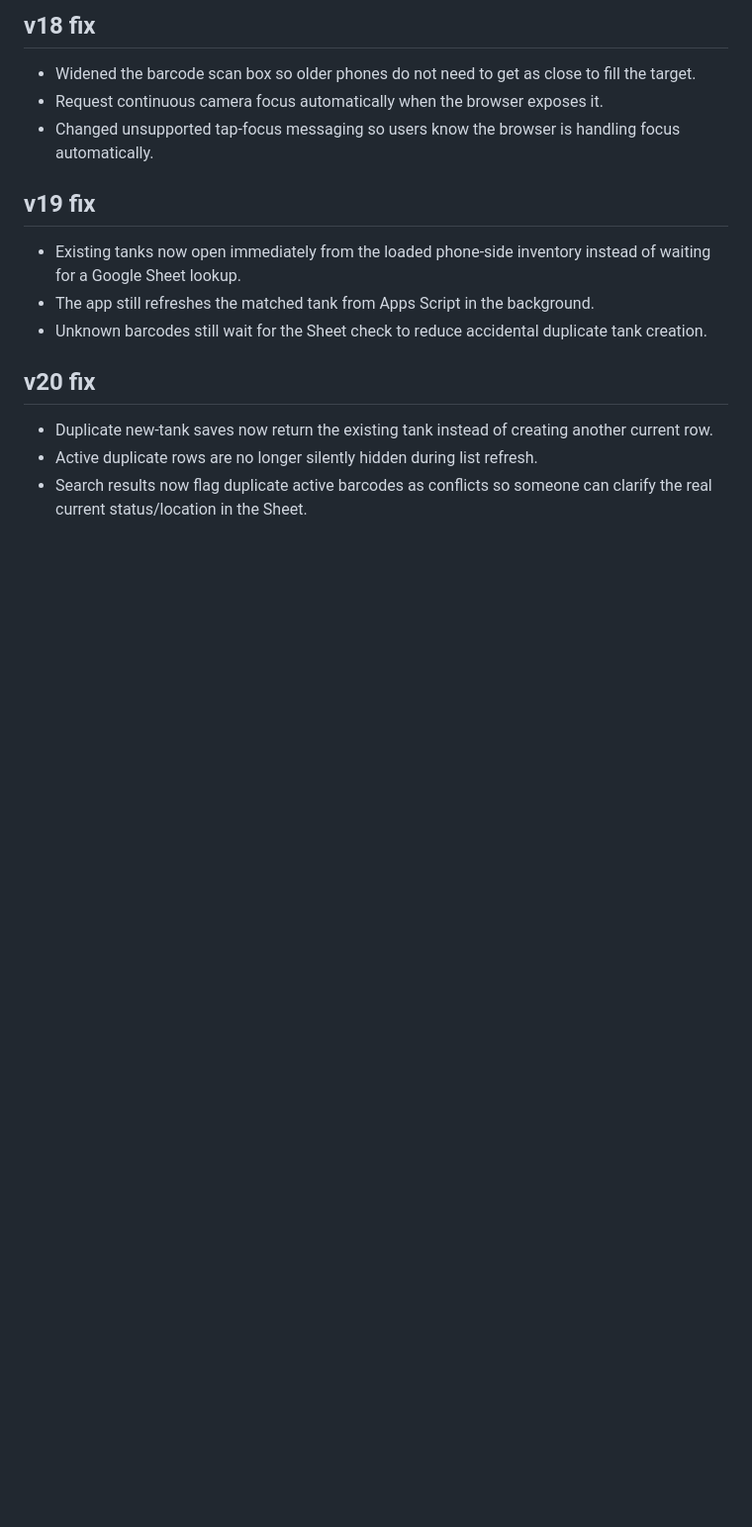
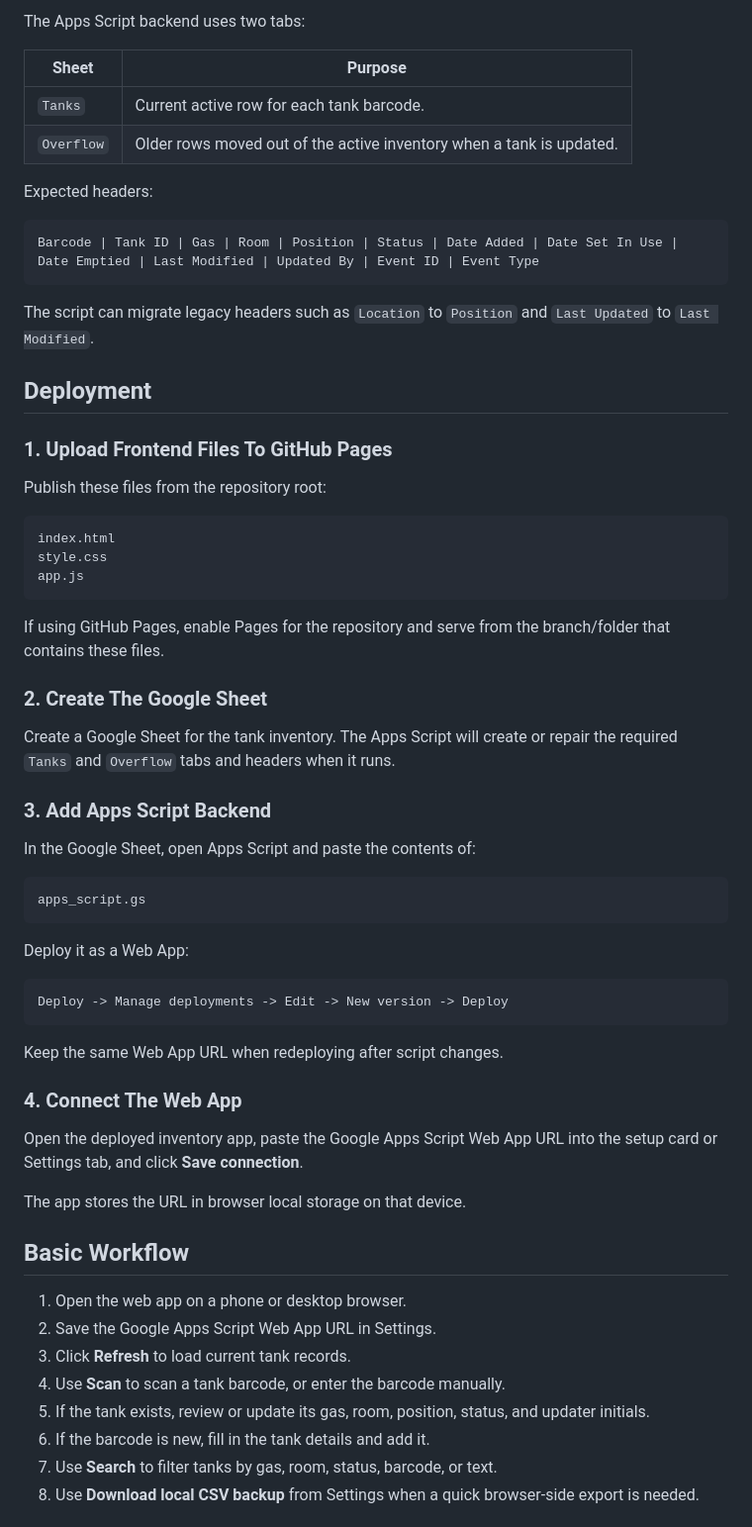
Before and after one commit to ChapLab/Gas-Inventory, a Markdown page: README.md, the part around one of its changes. Shown at 99% size. Rendered like a GitHub page; blank space fills up the shorter version.

````diff
--- a/README.md
+++ b/README.md
@@ -56,15 +53,67 @@ Keep the same Web App URL.
 
-## v18 fix
-- Widened the barcode scan box so older phones do not need to get as close to fill the target.
-- Request continuous camera focus automatically when the browser exposes it.
-- Changed unsupported tap-focus messaging so users know the browser is handling focus automatically.
+The Apps Script backend uses two tabs:
 
-## v19 fix
-- Existing tanks now open immediately from the loaded phone-side inventory instead of waiting for a Google Sheet lookup.
-- The app still refreshes the matched tank from Apps Script in the background.
-- Unknown barcodes still wait for the Sheet check to reduce accidental duplicate tank creation.
+| Sheet | Purpose |
+| --- | --- |
+| `Tanks` | Current active row for each tank barcode. |
+| `Overflow` | Older rows moved out of the active inventory when a tank is updated. |
 
-## v20 fix
-- Duplicate new-tank saves now return the existing tank instead of creating another current row.
-- Active duplicate rows are no longer silently hidden during list refresh.
-- Search results now flag duplicate active barcodes as conflicts so someone can clarify the real current status/location in the Sheet.
+Expected headers:
+
+```text
+Barcode | Tank ID | Gas | Room | Position | Status | Date Added | Date Set In Use | Date Emptied | Last Modified | Updated By | Event ID | Event Type
+```
+
+The script can migrate legacy headers such as `Location` to `Position` and `Last Updated` to `Last Modified`.
+
+## Deployment
+
+### 1. Upload Frontend Files To GitHub Pages
+
+Publish these files from the repository root:
+
+```text
+index.html
+style.css
+app.js
+```
+
+If using GitHub Pages, enable Pages for the repository and serve from the branch/folder that contains these files.
+
+### 2. Create The Google Sheet
+
+Create a Google Sheet for the tank inventory. The Apps Script will create or repair the required `Tanks` and `Overflow` tabs and headers when it runs.
+
+### 3. Add Apps Script Backend
+
+In the Google Sheet, open Apps Script and paste the contents of:
+
+```text
+apps_script.gs
+```
+
+Deploy it as a Web App:
+
+```text
+Deploy -> Manage deployments -> Edit -> New version -> Deploy
+```
+
+Keep the same Web App URL when redeploying after script changes.
+
+### 4. Connect The Web App
+
+Open the deployed inventory app, paste the Google Apps Script Web App URL into the setup card or Settings tab, and click **Save connection**.
+
+The app stores the URL in browser local storage on that device.
+
+## Basic Workflow
+
+1. Open the web app on a phone or desktop browser.
+2. Save the Google Apps Script Web App URL in Settings.
+3. Click **Refresh** to load current tank records.
+4. Use **Scan** to scan a tank barcode, or enter the barcode manually.
+5. If the tank exists, review or update its gas, room, position, status, and updater initials.
+6. If the barcode is new, fill in the tank details and add it.
+7. Use **Search** to filter tanks by gas, room, status, barcode, or text.
+8. Use **Download local CSV backup** from Settings when a quick browser-side export is needed.
+
````
Also changed, not shown: other parts of README.md (+93 -42 lines).
